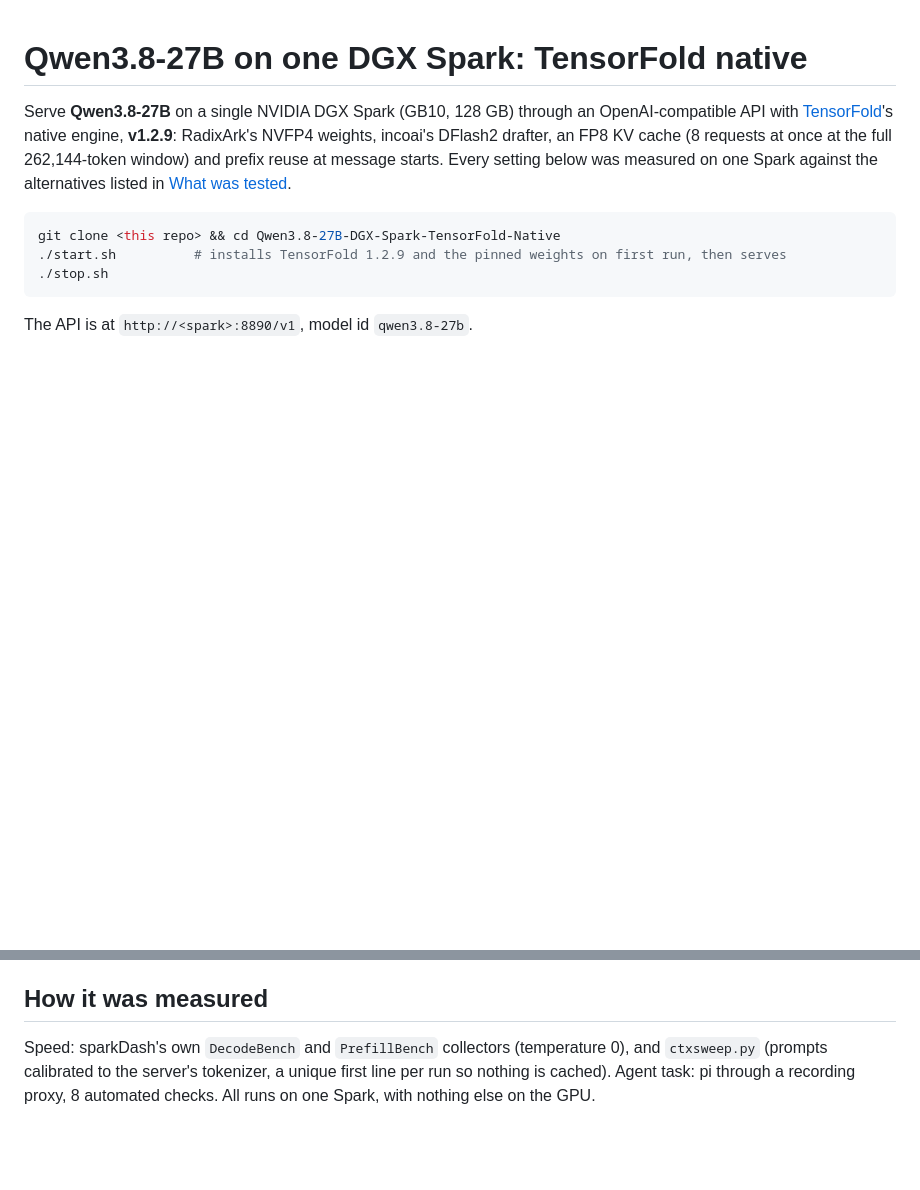
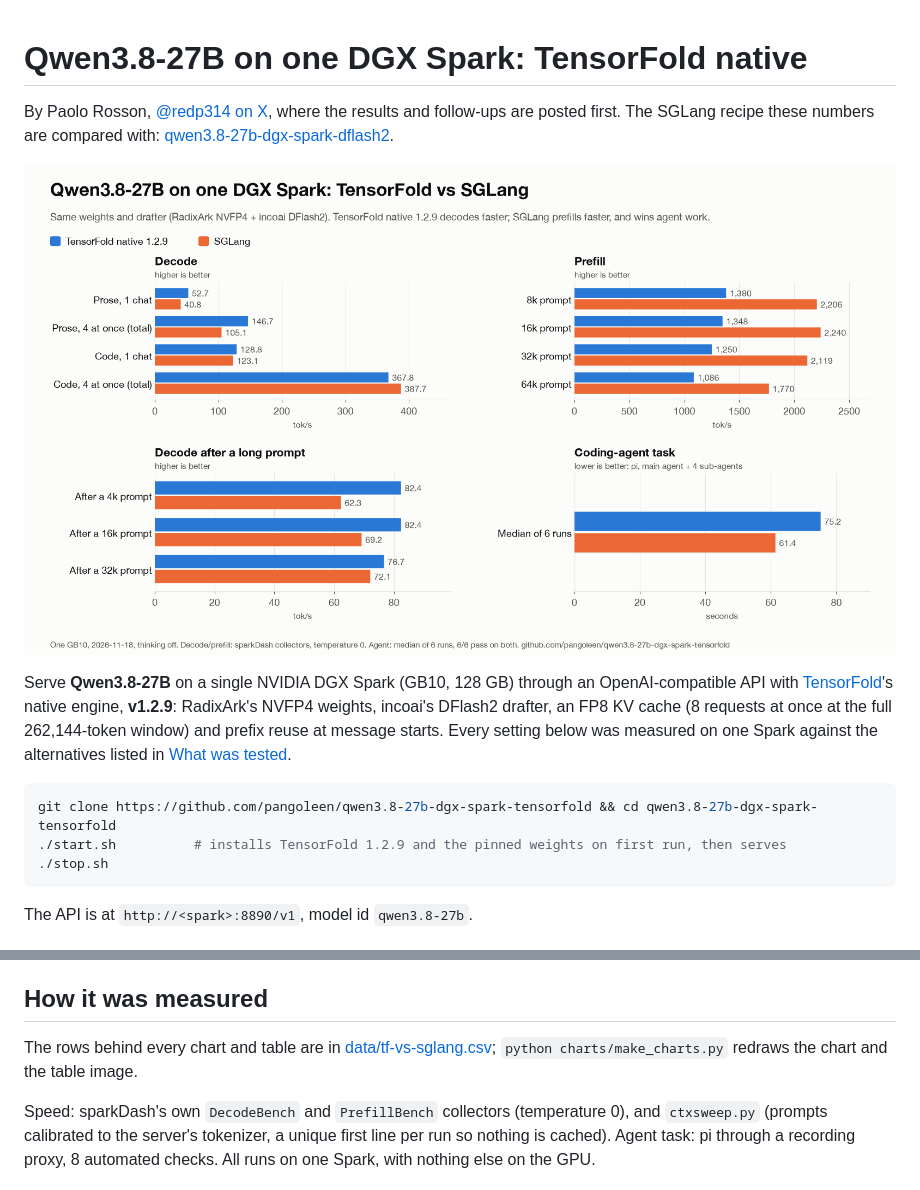
Before and after one commit to pangoleen/qwen3.8-27b-dgx-spark-tensorfold, a Markdown page: README.md, 2 parts joined by grey strips. Rendered like a GitHub page; pictures changed too: charts/tf-vs-sglang.png (added); blank space fills up the shorter version.

````diff
--- a/README.md
+++ b/README.md
@@ -1,4 +1,9 @@
 # Qwen3.8-27B on one DGX Spark: TensorFold native
+
+By Paolo Rosson, [@redp314 on X](https://x.com/redp314), where the results and follow-ups are posted first.
+The SGLang recipe these numbers are compared with: [qwen3.8-27b-dgx-spark-dflash2](https://github.com/pangoleen/qwen3.8-27b-dgx-spark-dflash2).
+
+![TensorFold vs SGLang on one DGX Spark](charts/tf-vs-sglang.png)
 
 Serve **Qwen3.8-27B** on a single NVIDIA DGX Spark (GB10, 128 GB) through an OpenAI-compatible API with
 [TensorFold](https://github.com/ashhart/TensorFold)'s native engine, **v1.2.9**: RadixArk's NVFP4 weights, incoai's
@@ -7,7 +12,7 @@ starts. Every setting below was measured on one Spark against the alternatives l
 [What was tested](#what-was-tested).
 
 ```bash
-git clone <this repo> && cd Qwen3.8-27B-DGX-Spark-TensorFold-Native
+git clone https://github.com/pangoleen/qwen3.8-27b-dgx-spark-tensorfold && cd qwen3.8-27b-dgx-spark-tensorfold
 ./start.sh          # installs TensorFold 1.2.9 and the pinned weights on first run, then serves
 ./stop.sh
 ```
@@ -103,6 +108,9 @@ Each line changed one thing from the line above or from the recipe; agent-task m
 
 ## How it was measured
 
+The rows behind every chart and table are in [data/tf-vs-sglang.csv](data/tf-vs-sglang.csv); `python charts/make_charts.py` redraws the chart and the table image.
+
+
 Speed: sparkDash's own `DecodeBench` and `PrefillBench` collectors (temperature 0), and `ctxsweep.py` (prompts
 calibrated to the server's tokenizer, a unique first line per run so nothing is cached). Agent task: pi through a
 recording proxy, 8 automated checks. All runs on one Spark, with nothing else on the GPU.
````
Also changed, not shown: charts/tf-vs-sglang-table.png (added), 3 other files.
